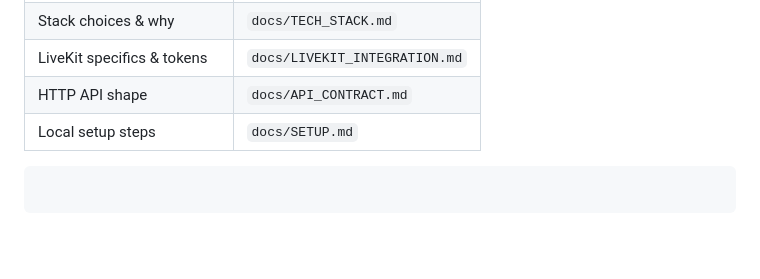
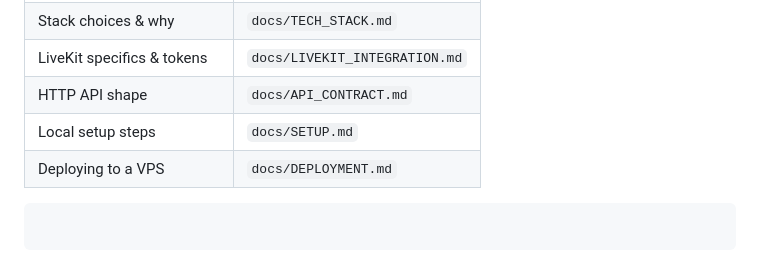
Before and after one commit to abenezer-ayalneh/huddle, a Markdown page: CLAUDE.md, the part around the change. Drawn GitHub-style; blank space fills up the shorter version.

````diff
--- a/CLAUDE.md
+++ b/CLAUDE.md
@@ -107,6 +107,7 @@ npm run build
 | LiveKit specifics & tokens | `docs/LIVEKIT_INTEGRATION.md` |
 | HTTP API shape             | `docs/API_CONTRACT.md`        |
 | Local setup steps          | `docs/SETUP.md`               |
+| Deploying to a VPS         | `docs/DEPLOYMENT.md`          |
 
 ```
 
````
Also changed, not shown: docs/DEPLOYMENT.md (added, +310 -0 lines), docs/SETUP.md (+4 -0 lines).
